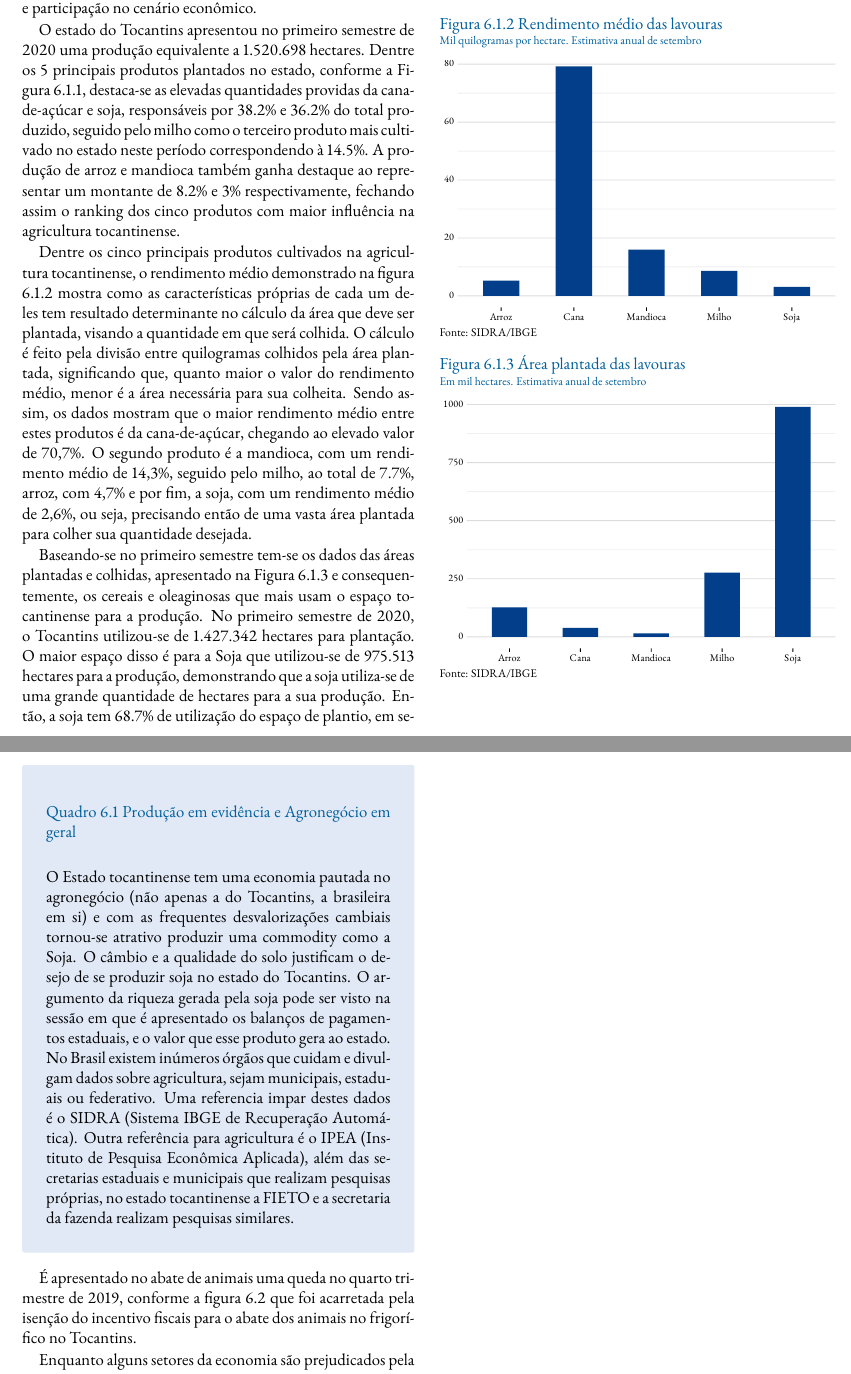
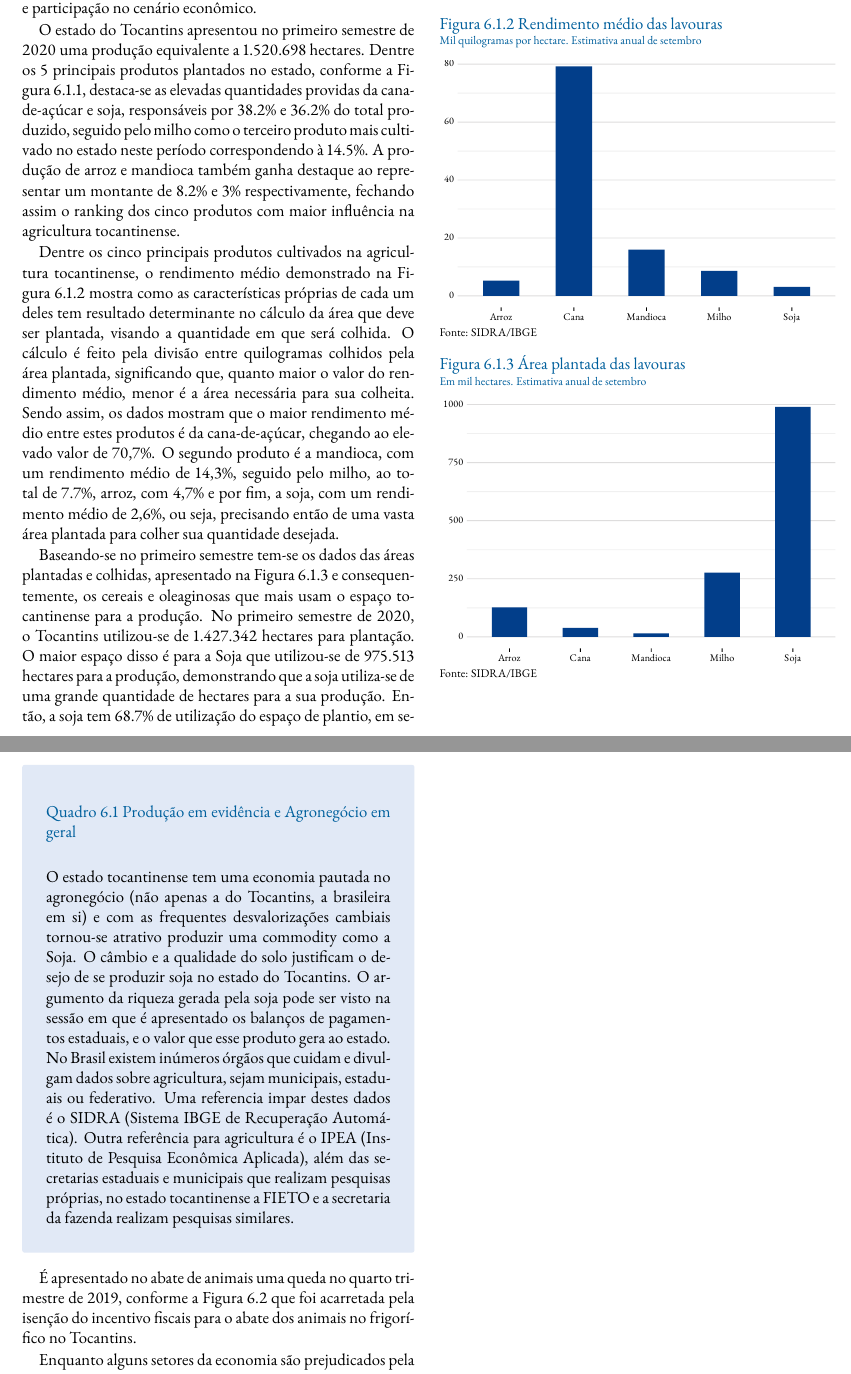
Before and after one commit to peteconomia/boletim, a LaTeX document (tex/boletim.tex, which reads tex/conteudo/cap_agricultura/rascunho.tex): two parts of pages 19 and 20 of 21, joined at a grey line, cut so that both start at the same text. Compiled offline with pdfLaTeX.

Commit message:
fix typo

```diff
--- a/tex/conteudo/cap_agricultura/rascunho.tex
+++ b/tex/conteudo/cap_agricultura/rascunho.tex
@@ -30,7 +30,7 @@
 \end{figure}
 
 % \section{Rendimento Médio}
-\par Dentre os cinco principais produtos cultivados na agricultura tocantinense, o rendimento médio demonstrado na figura \ref{fig:rendimento} mostra como as características próprias de cada um deles tem resultado determinante no cálculo da área que deve ser plantada, visando a quantidade em que será colhida. O cálculo é feito pela divisão entre quilogramas colhidos pela área plantada, significando que, quanto maior o valor do rendimento médio, menor é a área necessária para sua colheita. Sendo assim, os dados mostram que o maior rendimento médio entre estes produtos é da cana-de-açúcar, chegando ao elevado valor de 70,7\%. O segundo produto é a mandioca, com um rendimento médio de 14,3\%, seguido pelo milho, ao total de 7.7\%, arroz, com 4,7\% e por fim, a soja, com um rendimento médio de 2,6\%, ou seja, precisando então de uma vasta área plantada para colher sua quantidade desejada.
+\par Dentre os cinco principais produtos cultivados na agricultura tocantinense, o rendimento médio demonstrado na Figura \ref{fig:rendimento} mostra como as características próprias de cada um deles tem resultado determinante no cálculo da área que deve ser plantada, visando a quantidade em que será colhida. O cálculo é feito pela divisão entre quilogramas colhidos pela área plantada, significando que, quanto maior o valor do rendimento médio, menor é a área necessária para sua colheita. Sendo assim, os dados mostram que o maior rendimento médio entre estes produtos é da cana-de-açúcar, chegando ao elevado valor de 70,7\%. O segundo produto é a mandioca, com um rendimento médio de 14,3\%, seguido pelo milho, ao total de 7.7\%, arroz, com 4,7\% e por fim, a soja, com um rendimento médio de 2,6\%, ou seja, precisando então de uma vasta área plantada para colher sua quantidade desejada.
 
 % \section{Áreas plantadas e colhidas}
 
@@ -45,12 +45,12 @@
 \par No quarto trimestre de 2019 os frigoríficos suspenderam abate no Tocantins após o governo cortar incentivos fiscais. Os pecuaristas e empresários do setor sentiram o impacto após o corte do benefício, que era a isenção do imposto sobre circulação de mercadorias e serviços (\acrshort{icms}) para o setor. A alíquota passou a ser de 12\% foi uma das consequências que fez subir o preço da carne para esse ano de 2020.
 
 \begin{smbox}[label={labelbox},nameref={Agricultura}]{Produção em evidência e Agronegócio em geral}
-	O Estado tocantinense tem uma economia pautada no agronegócio (não apenas a do Tocantins, a brasileira em si) e com as frequentes desvalorizações cambiais tornou-se atrativo produzir uma commodity como a Soja. O câmbio e a qualidade do solo justificam o desejo de se produzir soja no  estado do Tocantins. O argumento da riqueza gerada pela soja pode ser visto na sessão em que é apresentado os balanços de pagamentos estaduais, e o valor que esse produto gera ao estado.
+	O estado tocantinense tem uma economia pautada no agronegócio (não apenas a do Tocantins, a brasileira em si) e com as frequentes desvalorizações cambiais tornou-se atrativo produzir uma commodity como a Soja. O câmbio e a qualidade do solo justificam o desejo de se produzir soja no  estado do Tocantins. O argumento da riqueza gerada pela soja pode ser visto na sessão em que é apresentado os balanços de pagamentos estaduais, e o valor que esse produto gera ao estado.
 \\
 	No Brasil existem inúmeros órgãos que cuidam e divulgam dados sobre agricultura, sejam municipais, estaduais ou federativo. Uma referencia impar destes dados é o \acrshort{sidra} (Sistema IBGE de Recuperação Automática). Outra referência para agricultura é o \acrshort{ipea} (Instituto de Pesquisa Econômica Aplicada), além das secretarias estaduais e municipais que realizam pesquisas próprias, no estado tocantinense a \acrshort{fieto} e a secretaria da fazenda realizam pesquisas similares.
 \end{smbox}
 
-\par É apresentado no abate de animais uma queda no quarto trimestre de 2019, conforme a figura \ref{fig:abate} que foi acarretada pela isenção do incentivo fiscais para o abate dos animais no frigorífico no Tocantins.
+\par É apresentado no abate de animais uma queda no quarto trimestre de 2019, conforme a Figura \ref{fig:abate} que foi acarretada pela isenção do incentivo fiscais para o abate dos animais no frigorífico no Tocantins.
 
 \par Enquanto alguns setores da economia são prejudicados pela crise econômica atual, gerada pelo COVID-19. O setor do Agro se reinventa e expande sua produção em frangos, a empresa Grupo goiano SSA Alimentos, dona das marcas “SuperFrango” e “Boua”, esteve no estado no ano de 2019 para conhecer incentivos que o estado oferece para esse setor. A empresa mantém uma distribuidora em Paraíso do Tocantins, mas tem interesse em instalar um complexo industrial para abate de frangos no Estado devido aos incentivos do estado serem bons. Esses incentivos fizeram com que o abate de frangos tenham aumentado no estado, como é demonstrado pela Figura \ref{fig:abate}
 
```
